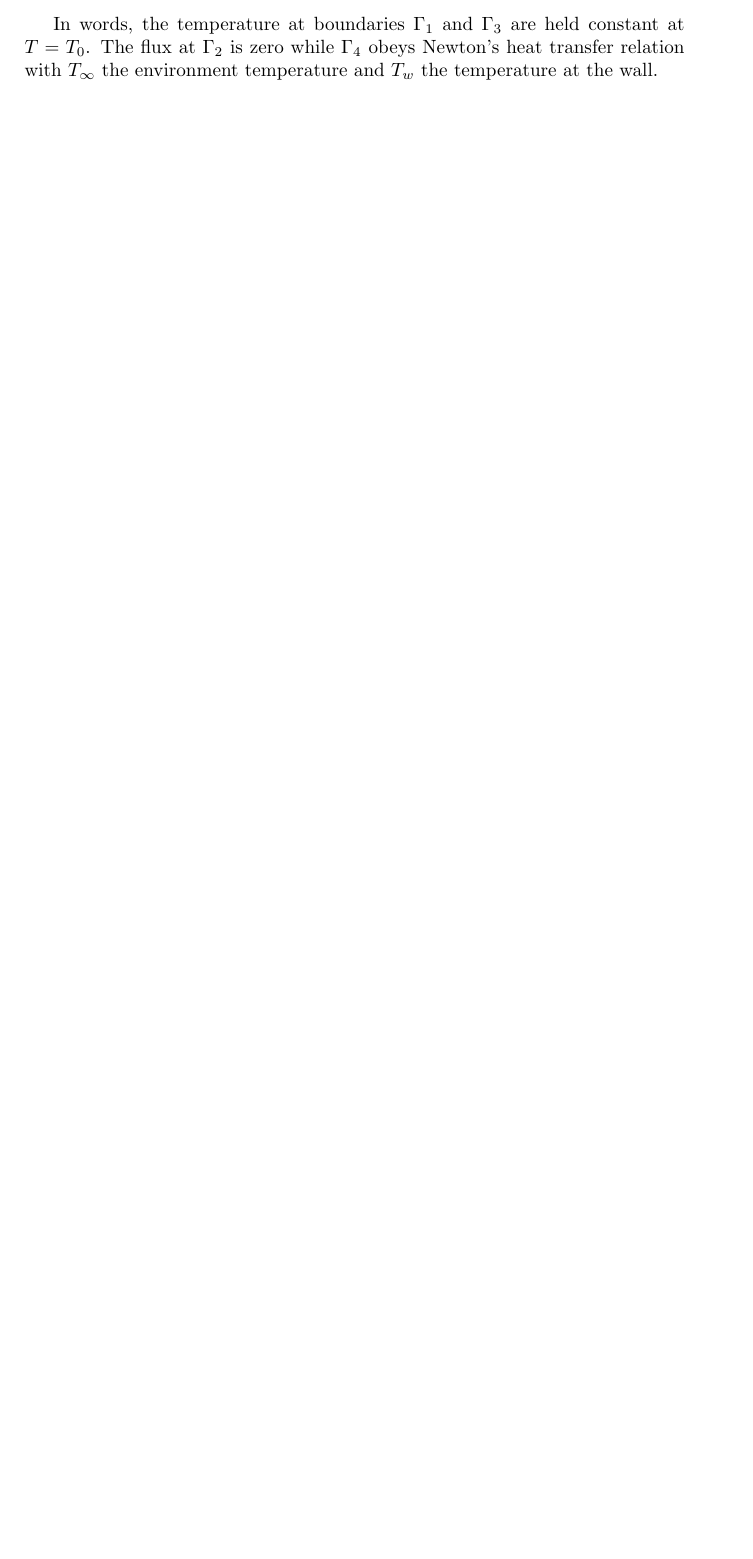
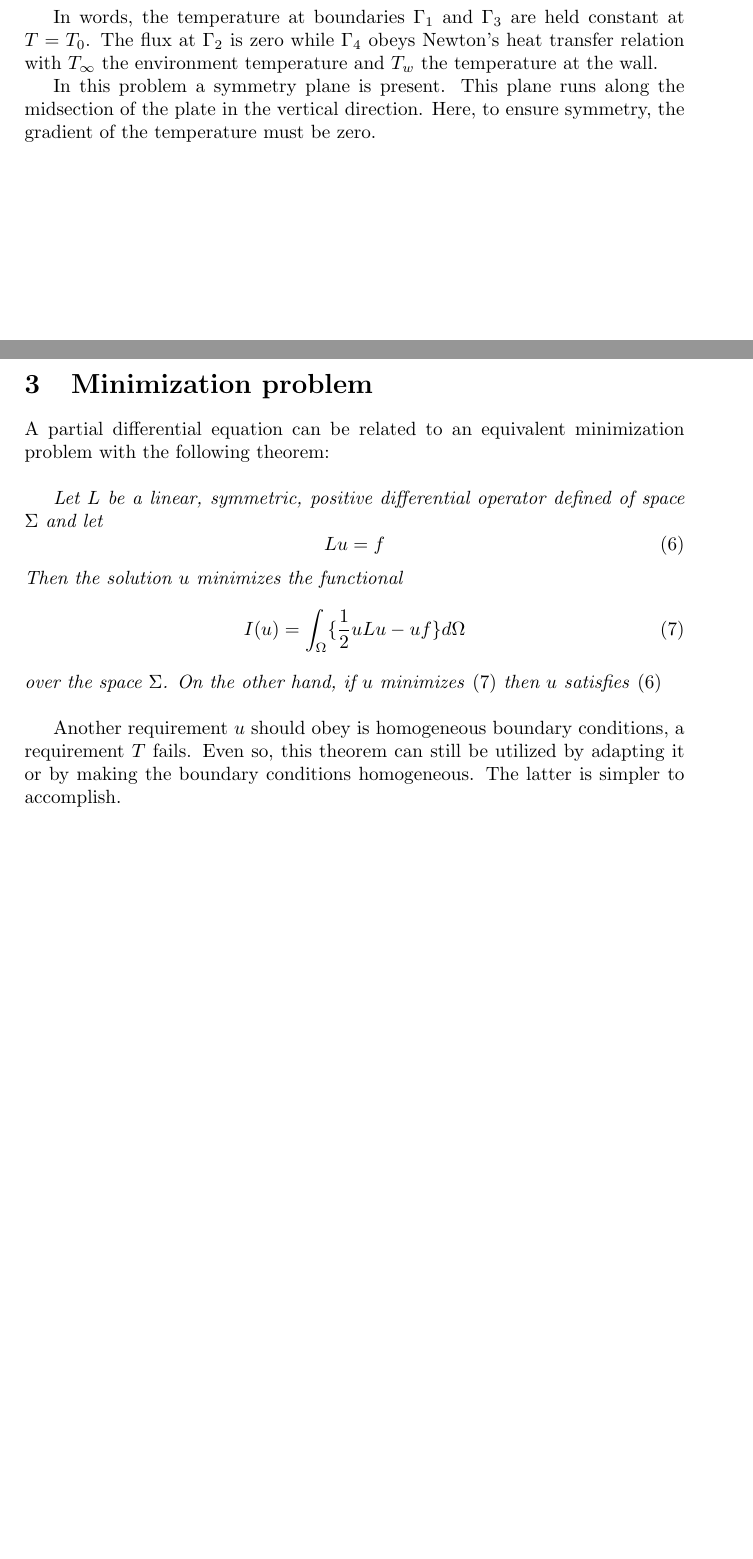
Before and after one commit to misrbechan/FEM, a LaTeX document (FE_lab.tex): part of page 2 of 2 before the commit and two parts of pages 2 and 3 of 3 after it, the two joined at a grey line, cut so that both start at the same text, the shorter picture padded with empty space. Compiled offline with pdfLaTeX.

Commit message:
Started on min problem derivation

```diff
--- a/FE_lab.tex
+++ b/FE_lab.tex
@@ -60,4 +64,21 @@ k\frac{\partial T}{\partial n}|_{\Gamma_4}=-\alpha(T_w - T_{\infty})
 
 In words, the temperature at boundaries $\Gamma_1$ and $\Gamma_3$ are held constant at $T=T_0$. The flux at $\Gamma_2$ is zero while $\Gamma_4$ obeys Newton's heat transfer relation with $T_{\infty}$ the environment temperature and $T_w$ the temperature at the wall.
 
+In this problem a symmetry plane is present. This plane runs along the midsection of the plate in the vertical direction. Here, to ensure symmetry, the gradient of the temperature must be zero.
+
+\newpage
+
+\section{Minimization problem}
+A partial differential equation can be related to an equivalent minimization problem with the following theorem:\\
+
+\textit{Let $L$ be a linear, symmetric, positive differential operator defined of space $\Sigma$ and let}
+\begin{equation}\label{eq:pde}
+Lu=f
+\end{equation}
+\textit{Then the solution $u$ minimizes the functional}
+\begin{equation}\label{eq:min}
+I(u) = \int _{\Omega}\{\frac{1}{2}uLu-uf\}d\Omega
+\end{equation}  \textit{over the space $\Sigma$. On the other hand, if $u$ minimizes \eqref{eq:min} then $u$ satisfies \eqref{eq:pde}} \\
+
+Another requirement $u$ should obey is homogeneous boundary conditions, a requirement $T$ fails. Even so, this theorem can still be utilized by adapting it or by making the boundary conditions homogeneous. The latter is simpler to accomplish.
 \end{document}
```
Also changed, not shown: FE_lab.tex (4 more changed lines).
